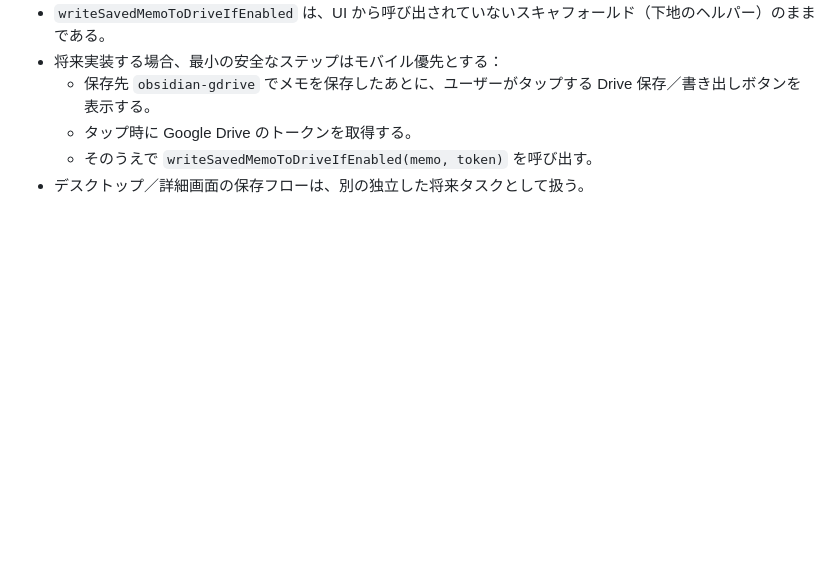
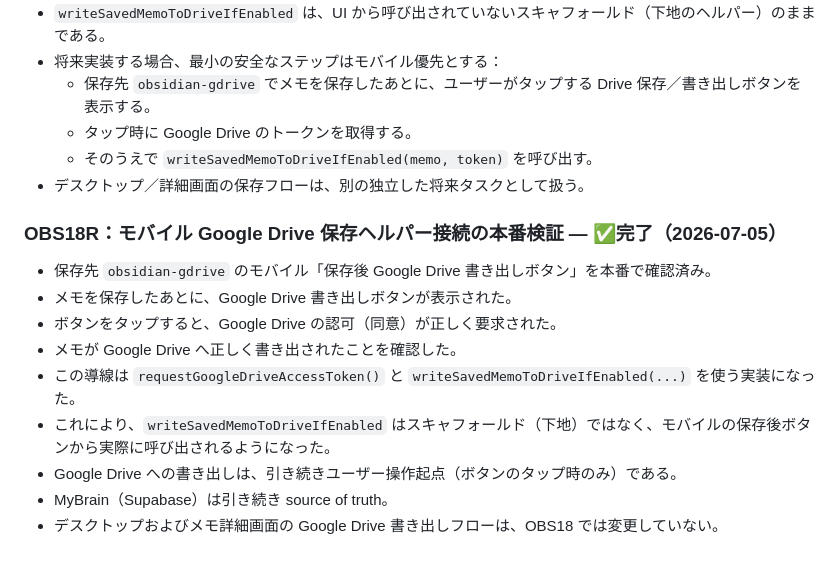
Before and after one commit to takechan1972/mybrain-web, a Markdown page: docs/PROJECT_STATUS.md, the part around the change. Rendered like a GitHub page; blank space fills up the shorter version.

Commit message:
docs: record mobile Drive helper verification
Co-Authored-By: Claude Opus 4.8 <noreply@anthropic.com>

```diff
--- a/docs/PROJECT_STATUS.md
+++ b/docs/PROJECT_STATUS.md
@@ -92,3 +92,15 @@
   - タップ時に Google Drive のトークンを取得する。
   - そのうえで `writeSavedMemoToDriveIfEnabled(memo, token)` を呼び出す。
 - デスクトップ／詳細画面の保存フローは、別の独立した将来タスクとして扱う。
+
+### OBS18R：モバイル Google Drive 保存ヘルパー接続の本番検証 — ✅完了（2026-07-05）
+
+- 保存先 `obsidian-gdrive` のモバイル「保存後 Google Drive 書き出しボタン」を本番で確認済み。
+- メモを保存したあとに、Google Drive 書き出しボタンが表示された。
+- ボタンをタップすると、Google Drive の認可（同意）が正しく要求された。
+- メモが Google Drive へ正しく書き出されたことを確認した。
+- この導線は `requestGoogleDriveAccessToken()` と `writeSavedMemoToDriveIfEnabled(...)` を使う実装になった。
+- これにより、`writeSavedMemoToDriveIfEnabled` はスキャフォールド（下地）ではなく、モバイルの保存後ボタンから実際に呼び出されるようになった。
+- Google Drive への書き出しは、引き続きユーザー操作起点（ボタンのタップ時のみ）である。
+- MyBrain（Supabase）は引き続き source of truth。
+- デスクトップおよびメモ詳細画面の Google Drive 書き出しフローは、OBS18 では変更していない。
```
